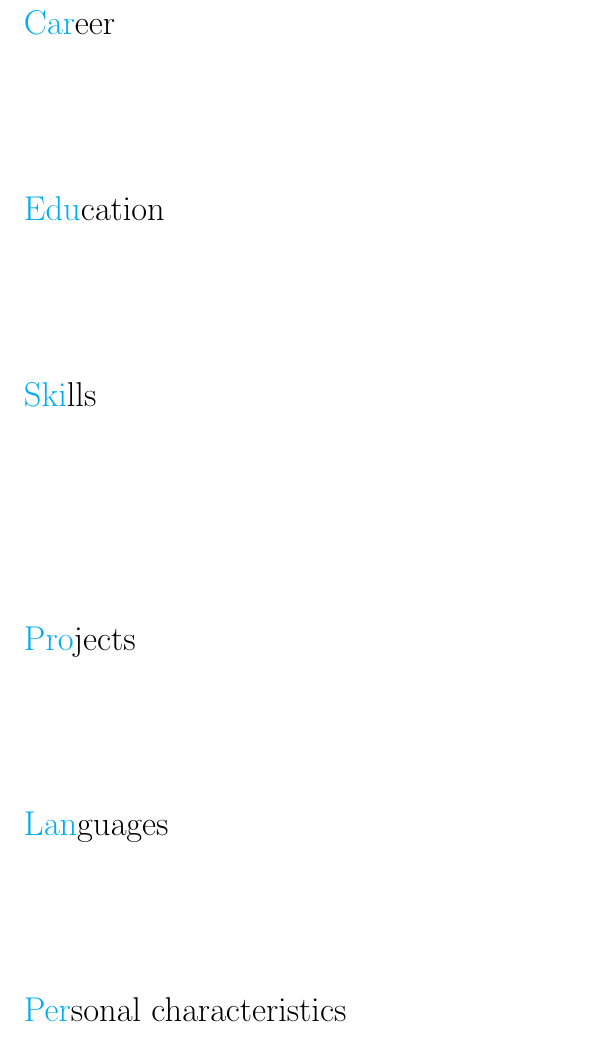
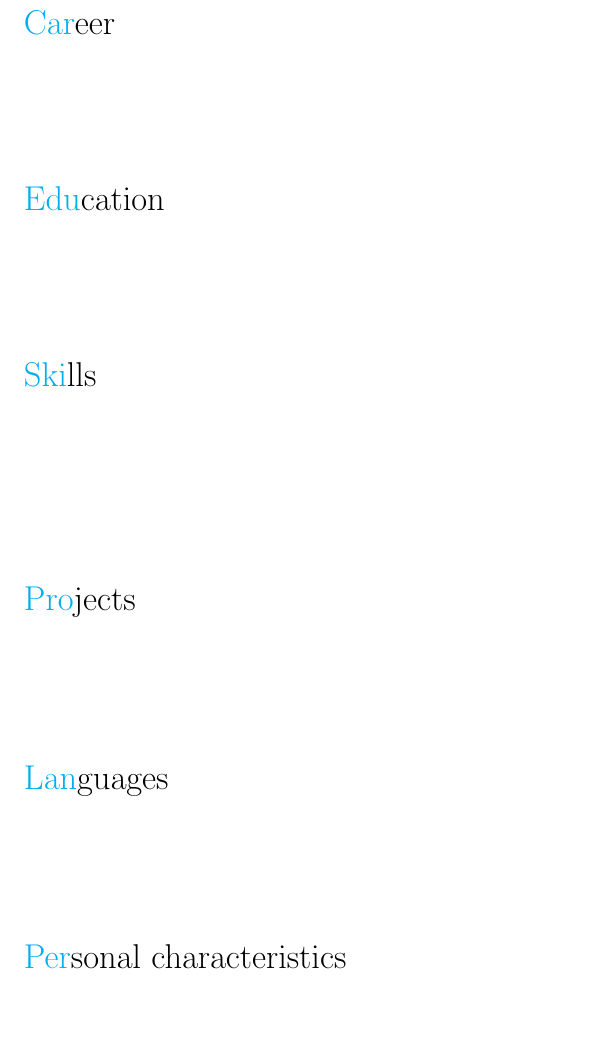
Before and after one commit to winterrmute/ApplicationCreator, a LaTeX CV (src/main/resources/texTemplate/cv.tex): part of the page, cut so that both start at the same text. Compiled offline with pdfLaTeX.

Commit message:
longtable is shown over multiple sites, fix displaying issues

```diff
--- a/src/main/resources/texTemplate/cv.tex
+++ b/src/main/resources/texTemplate/cv.tex
@@ -7,8 +7,8 @@
 \usepackage{fontawesome}
 \usepackage{array}
 \usepackage{geometry}
+\usepackage{longtable}
 \geometry{legalpaper, portrait, margin=0.5in}
-
 
 \begin{document}
 %header_placeholder
@@ -26,52 +26,41 @@
 %Career
 	\customsection{Car}{eer}
 
-\begin{tabular}{p{11em}| p{25em}}
+	\begin{longtable}{p{11em}| p{25em}}
 		%career_placeholder
-\end{tabular}
+	\end{longtable}
 
 %Career
 	\customsection{Edu}{cation}
 
-\begin{tabular}{p{11em}| p{25em} c}
+	\begin{longtable}{p{11em}| p{25em} c}
 		%education_placeholder
-\end{tabular}
+	\end{longtable}
 
 %Skills
 
 	\customsection{Ski}{lls}
 
-\begin{minipage}[t]{0.5\textwidth}
-	%skills_title1
-\end{minipage}
-\begin{minipage}[t]{0.5\textwidth}
-	%%skills_title2
-\end{minipage}
-
-\begin{minipage}[t]{0.5\textwidth}
-	\begin{tabular}{p{11em}| p{25em}}
+	\begin{longtable}{p{11em}| p{25em}}
 		%first_category_skills_placeholder
-	\end{tabular}
-\end{minipage}
-\begin{minipage}[t]{0.5\textwidth}
-	\begin{tabular}{p{11em}| p{25em}}
+	\end{longtable}
+	\begin{longtable}{p{11em}| p{25em}}
 		%second_category_skills_placeholder
-	\end{tabular}
-\end{minipage}
+	\end{longtable}
 
 %Projects
 	\customsection{Pro}{jects}
 
-\begin{tabular}{p{11em}| p{25em} c}
+	\begin{longtable}{p{11em}| p{25em} c}
 		%projects_placeholder
-\end{tabular}
+	\end{longtable}
 
 %Languages
 	\customsection{Lan}{guages}
 
-\begin{tabular}{p{11em}| p{25em} c}
+	\begin{longtable}{p{11em}| p{25em} c}
 		%languages_placeholder
-\end{tabular}
+	\end{longtable}
 
 	\customsection{Per}{sonal characteristics}
 
```
Also changed, not shown: 1 other file. Lines whose indentation alone changed are shown as unchanged.
